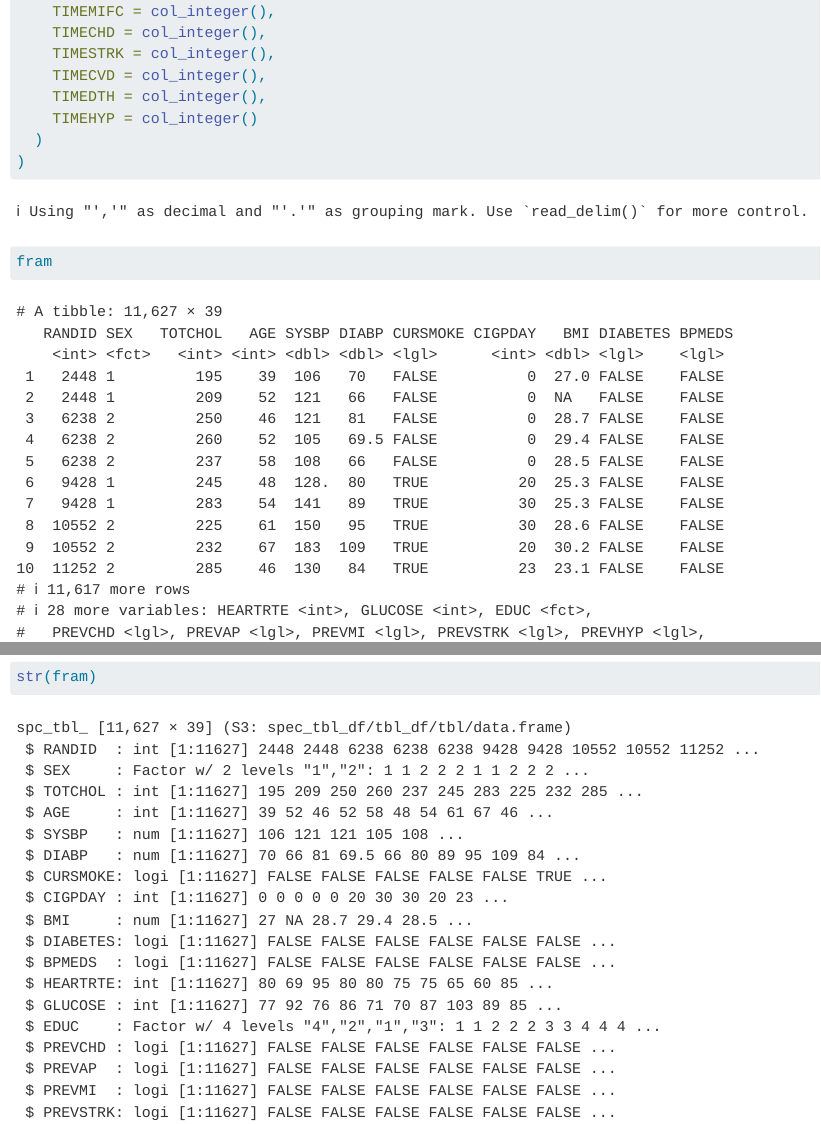
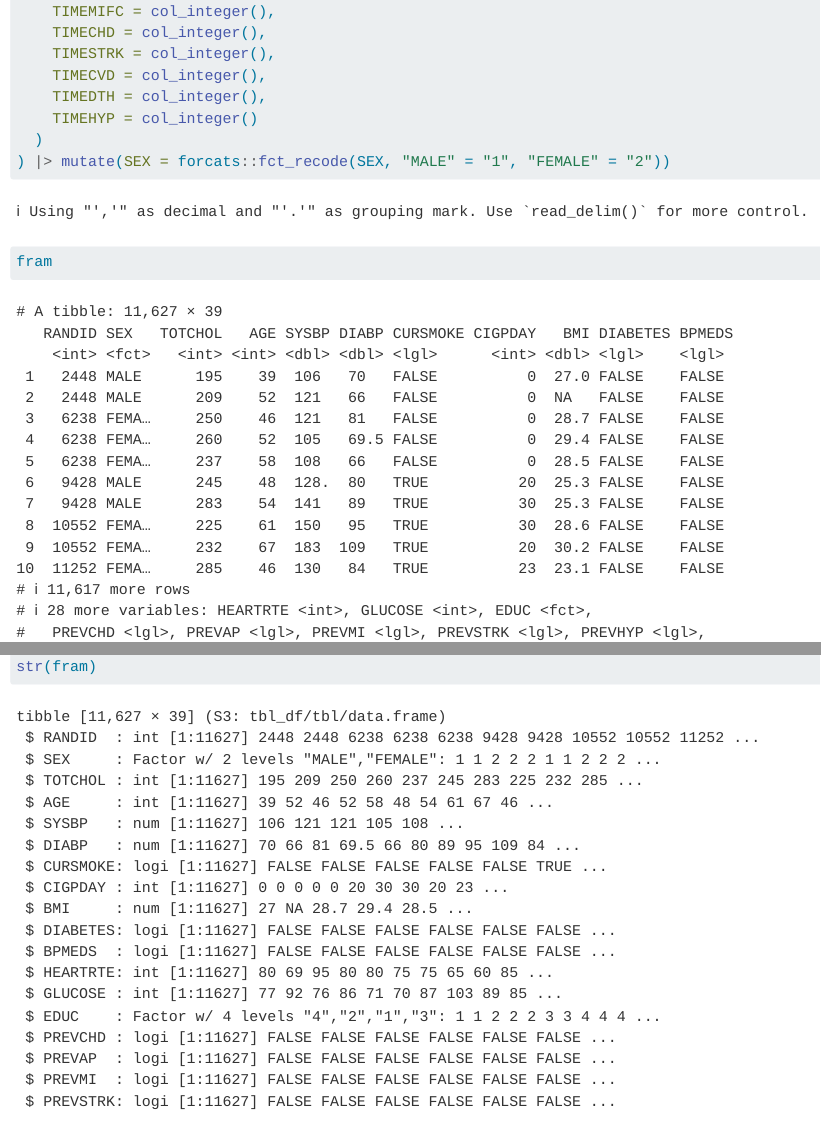
Before and after one commit to patmanteau/202211-wissmeth, a Quarto document (analyse_ph2.qmd): the page in a window 1100 px wide, from 3680 px down, and a second part further down, joined at a grey line. Rendered offline with R 4.5, knitr and Pandoc in place of Quarto, with nearby package versions; some code elsewhere in the file could not run offline.

Commit message:
Faktor umbenannt

```diff
--- a/analyse_ph2.qmd
+++ b/analyse_ph2.qmd
@@ -111,7 +111,8 @@ fram <- read_csv2(
     TIMEDTH = col_integer(),
     TIMEHYP = col_integer()
   )
-)
+) |> mutate(SEX = forcats::fct_recode(SEX, "MALE" = "1", "FEMALE" = "2"))
+
 fram
 problems(fram)
 str(fram)
```
